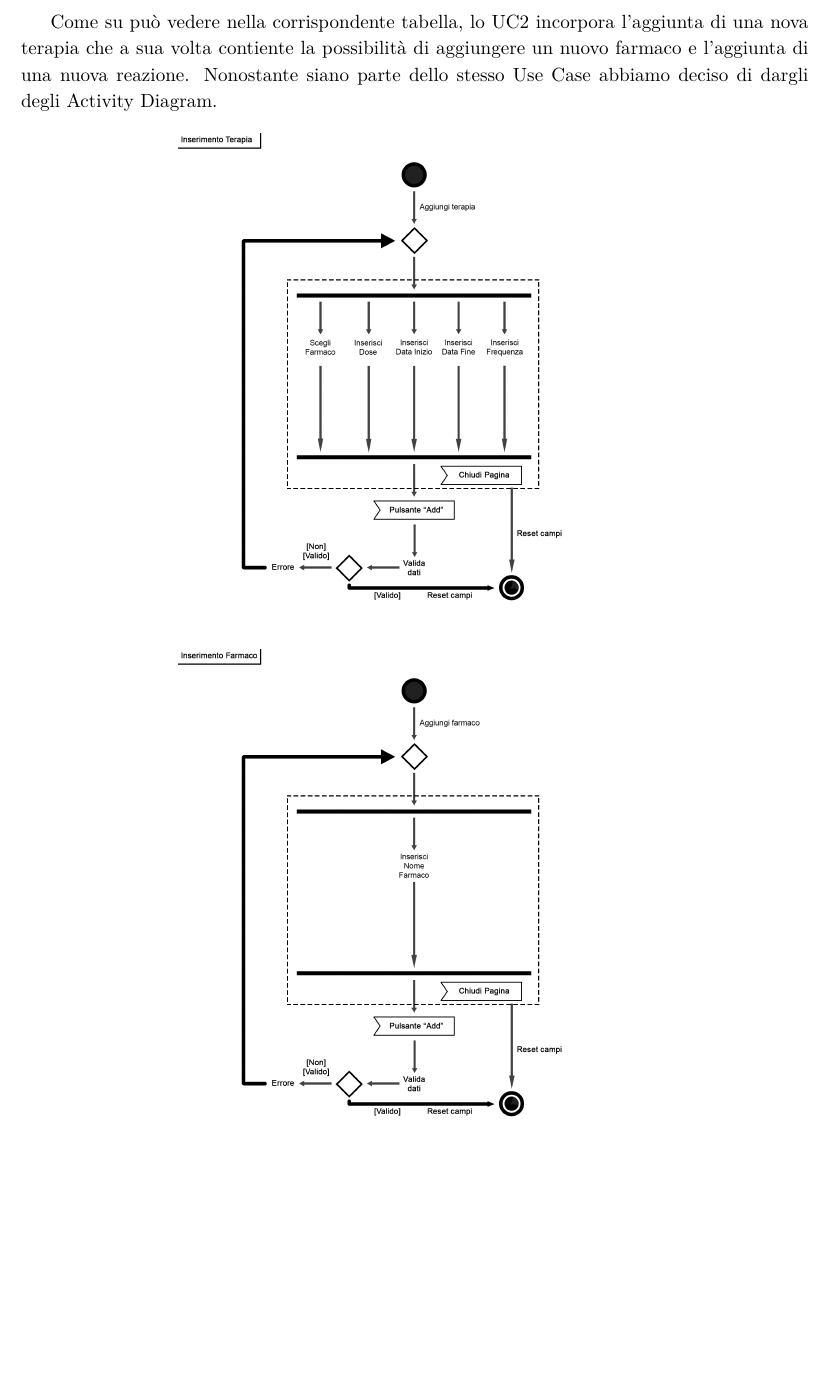
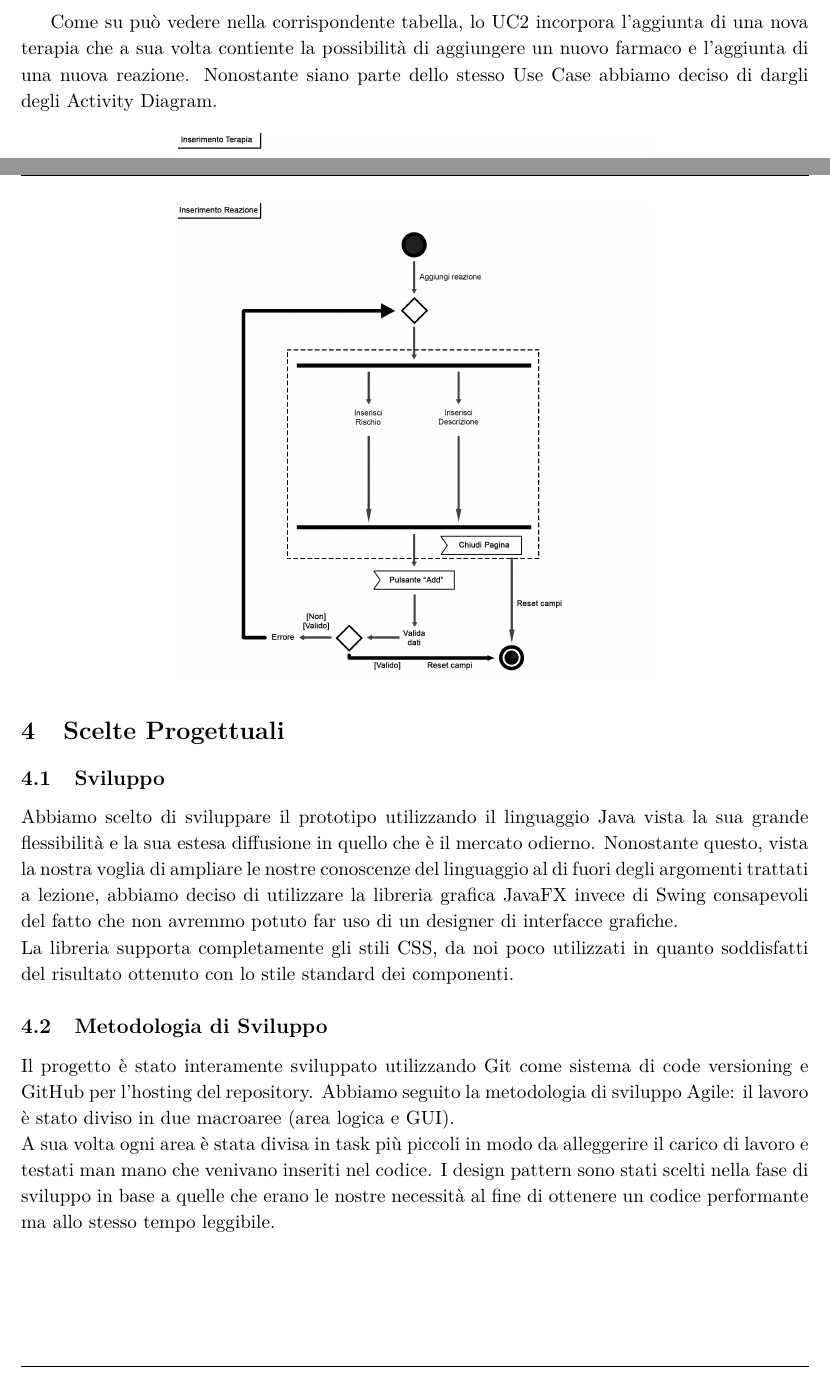
Before and after one commit to zetaemme/drug-supervision, a LaTeX document (doc/documentation.tex): part of page 9 of 10 before the commit and two parts of pages 9 and 10 of 11 after it, the two joined at a grey line, cut so that both start at the same text, the shorter picture padded with empty space. Compiled offline with pdfLaTeX.

Commit message:
Aggiunta section Scelte Progettuali alla doc

```diff
--- a/doc/documentation.tex
+++ b/doc/documentation.tex
@@ -287,3 +287,11 @@
 		\safeImage[0.6\textwidth]{Inserisci_Farmaco.png}
 		\safeImage[0.6\textwidth]{Inserisci_Reazione.png}
 
+	\section{Scelte Progettuali}
+		\subsection{Sviluppo}
+		Abbiamo scelto di sviluppare il prototipo utilizzando il linguaggio Java vista la sua grande flessibilità e la sua estesa diffusione in quello che è il mercato odierno. Nonostante questo, vista la nostra voglia di ampliare le nostre conoscenze del linguaggio al di fuori degli argomenti trattati a lezione, abbiamo deciso di utilizzare la libreria grafica JavaFX invece di Swing consapevoli del fatto che non avremmo potuto far uso di un designer di interfacce grafiche.\newline
+		La libreria supporta completamente gli stili CSS, da noi poco utilizzati in quanto soddisfatti del risultato ottenuto con lo stile standard dei componenti.
+
+		\subsection{Metodologia di Sviluppo}
+		Il progetto è stato interamente sviluppato utilizzando Git come sistema di code versioning e GitHub per l'hosting del repository. Abbiamo seguito la metodologia di sviluppo Agile: il lavoro è stato diviso in due macroaree (area logica e GUI).\newline
+		A sua volta ogni area è stata divisa in task più piccoli in modo da alleggerire il carico di lavoro e testati man mano che venivano inseriti nel codice. I design pattern sono stati scelti nella fase di sviluppo in base a quelle che erano le nostre necessità al fine di ottenere un codice performante ma allo stesso tempo leggibile.
```
Also changed, not shown: doc/documentation.pdf, doc/documentation.tex (15 more changed lines), 5 other files.
